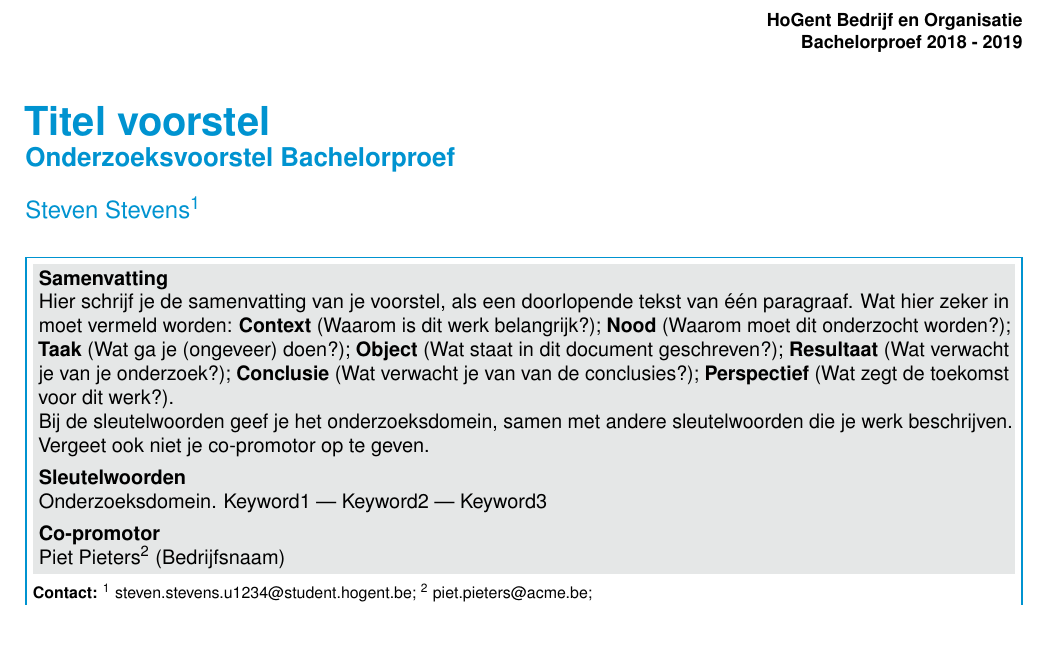
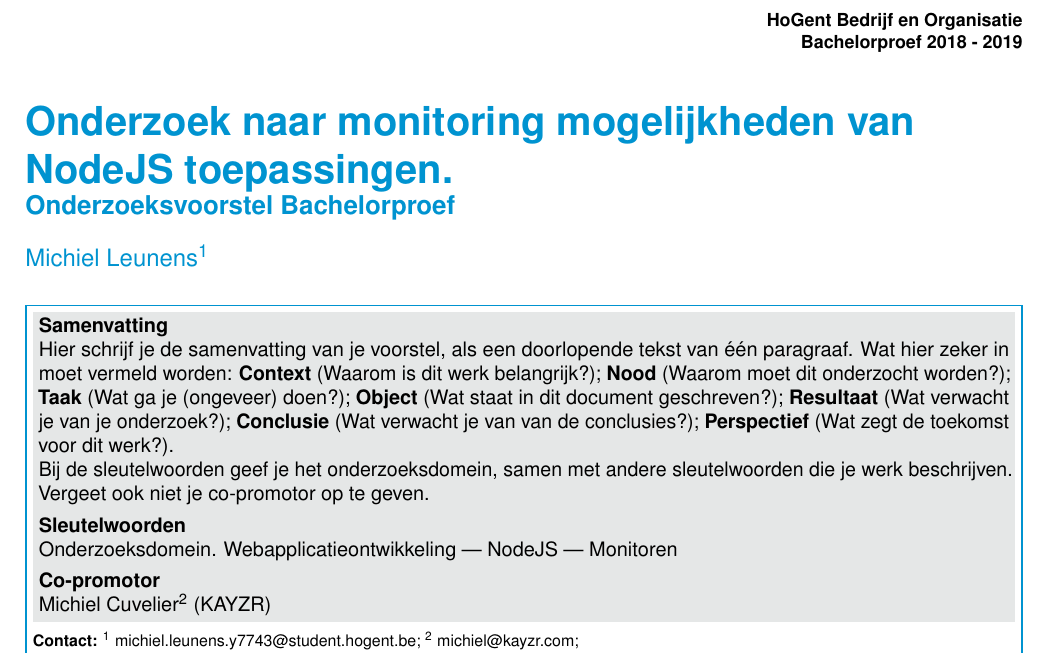
Before and after one commit to LeunensMichiel/Thesis-Applied-Computer-Sciences, a LaTeX document (voorstel/naam_voornaam_voorstel.tex): part of the page before the commit and part of page 1 of 2 after it, cut so that both start at the same text, the shorter picture padded with empty space. Compiled offline with pdfLaTeX.

Commit message:
namen en emails

```diff
--- a/voorstel/naam_voornaam_voorstel.tex
+++ b/voorstel/naam_voornaam_voorstel.tex
@@ -16,15 +16,15 @@
 %---------- Titel & auteur ----------------------------------------------------
 
 % TODO: geef werktitel van je eigen voorstel op
-\PaperTitle{Titel voorstel}
+\PaperTitle{Onderzoek naar monitoring mogelijkheden van NodeJS toepassingen.}
 \PaperType{Onderzoeksvoorstel Bachelorproef} % Type document
 
 % TODO: vul je eigen naam in als auteur, geef ook je emailadres mee!
-\Authors{Steven Stevens\textsuperscript{1}} % Authors
-\CoPromotor{Piet Pieters\textsuperscript{2} (Bedrijfsnaam)}
+\Authors{Michiel Leunens\textsuperscript{1}} % Authors
+\CoPromotor{Michiel Cuvelier\textsuperscript{2} (KAYZR)}
 \affiliation{\textbf{Contact:}
-  \textsuperscript{1} \href{mailto:steven.stevens.u1234@student.hogent.be}{steven.stevens.u1234@student.hogent.be};
-  \textsuperscript{2} \href{mailto:piet.pieters@acme.be}{piet.pieters@acme.be};
+  \textsuperscript{1} \href{mailto:michiel.leunens.y7743@student.hogent.be}{michiel.leunens.y7743@student.hogent.be};
+  \textsuperscript{2} \href{mailto:michiel@kayzr.com}{michiel@kayzr.com};
 }
 
 %---------- Abstract ----------------------------------------------------------
@@ -55,7 +55,7 @@ Vergeet ook niet je co-promotor op te geven.
 %
 % De andere sleutelwoorden zijn vrij te kiezen
 
-\Keywords{Onderzoeksdomein. Keyword1 --- Keyword2 --- Keyword3} % Keywords
+\Keywords{Onderzoeksdomein. Webapplicatieontwikkeling --- NodeJS --- Monitoren} % Keywords
 \newcommand{\keywordname}{Sleutelwoorden} % Defines the keywords heading name
 
 %---------- Titel, inhoud -----------------------------------------------------
```
Also changed, not shown: voorstel/voorstel-inhoud.tex (+1 -1 lines), voorstel/naam_voornaam_voorstel.pdf, 7 other files.
